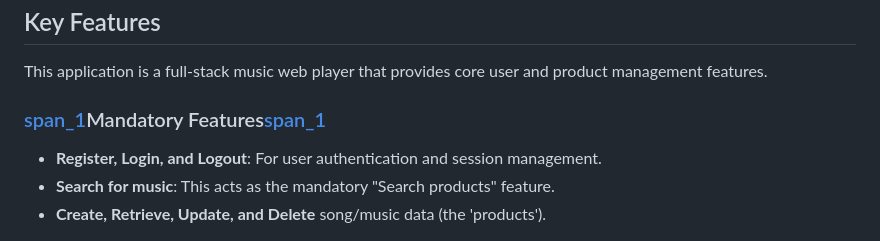
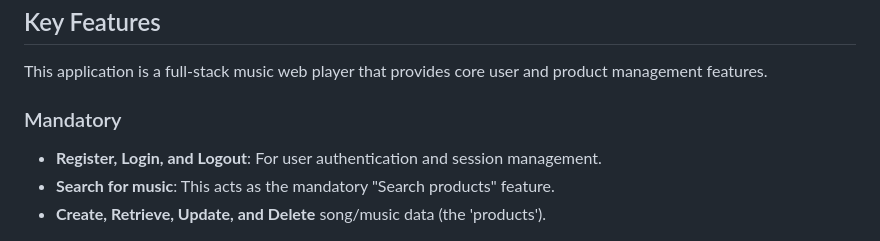
Before and after one commit to HaiqalHarona/WebAPI-Spooftify, a Markdown page: ReadME.md, the part around the change. GitHub-like rendering.

```diff
--- a/ReadME.md
+++ b/ReadME.md
@@ -6,7 +6,7 @@
 
 This application is a full-stack music web player that provides core user and product management features.
 
-### [span_1](start_span)Mandatory Features[span_1](end_span)
+### Mandatory
 
 * **Register, Login, and Logout**: For user authentication and session management.
 * **Search for music**: This acts as the mandatory "Search products" feature.
```
